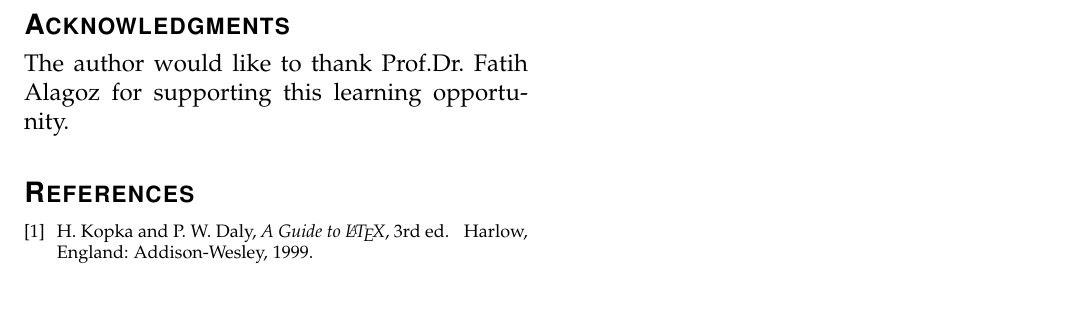
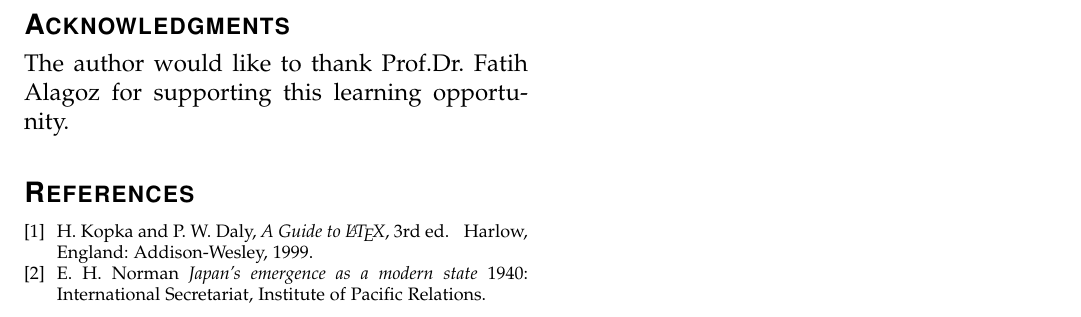
Before and after one commit to irmakcakmak/sdn, a LaTeX paper (SWE578-Paper-2015F-Cakmak-Irmak.tex): part of page 4 of 4, cut so that both start at the same text. Compiled offline with pdfLaTeX; a missing font is replaced by an installed copy or a similar font; a LaTeX package or settings file that is missing is left out.

Commit message:
Citation package enabled.

```diff
--- a/SWE578-Paper-2015F-Cakmak-Irmak.tex
+++ b/SWE578-Paper-2015F-Cakmak-Irmak.tex
@@ -266,9 +231,13 @@ The author would like to thank Prof.Dr. Fatih Alagoz for supporting this learnin
 
 \begin{thebibliography}{1}
 
-\bibitem{IEEEhowto:kopka}
+\bibitem{hede}
 H.~Kopka and P.~W. Daly, \emph{A Guide to {\LaTeX}}, 3rd~ed.\hskip 1em plus
   0.5em minus 0.4em\relax Harlow, England: Addison-Wesley, 1999.
+
+\bibitem{norman} E. H. Norman {\em Japan's emergence as a modern
+  state} 1940: International Secretariat, Institute of Pacific
+  Relations.
 
 \end{thebibliography}
 
```
Also changed, not shown: SWE578-Paper-2015F-Cakmak-Irmak.tex (41 more changed lines).
